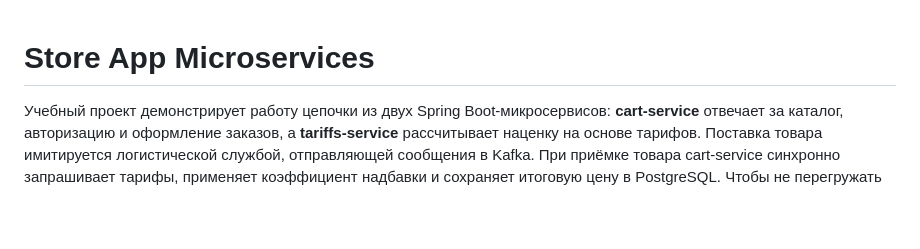
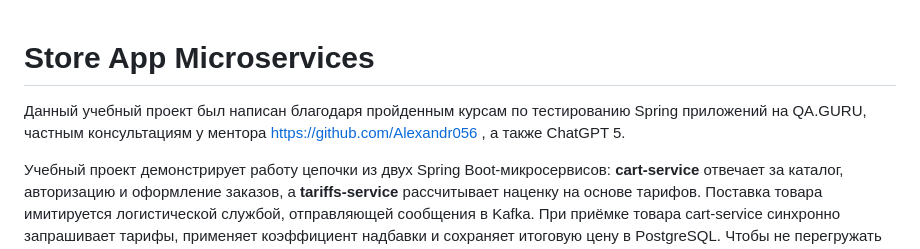
Before and after one commit to golenev/store-app-microservices, a Markdown page: README.md, the part around the change. GitHub-like rendering; blank space fills up the shorter version.

Commit message:
обновление README

```diff
--- a/README.md
+++ b/README.md
@@ -1,4 +1,6 @@
 # Store App Microservices
+Данный учебный проект был написан благодаря пройденным курсам по тестированию Spring приложений на QA.GURU,
+частным консультациям у ментора https://github.com/Alexandr056 , а также ChatGPT 5.
 
 Учебный проект демонстрирует работу цепочки из двух Spring Boot‑микросервисов: **cart-service** отвечает за каталог, авторизацию и
 оформление заказов, а **tariffs-service** рассчитывает наценку на основе тарифов. Поставка товара имитируется логистической
```
